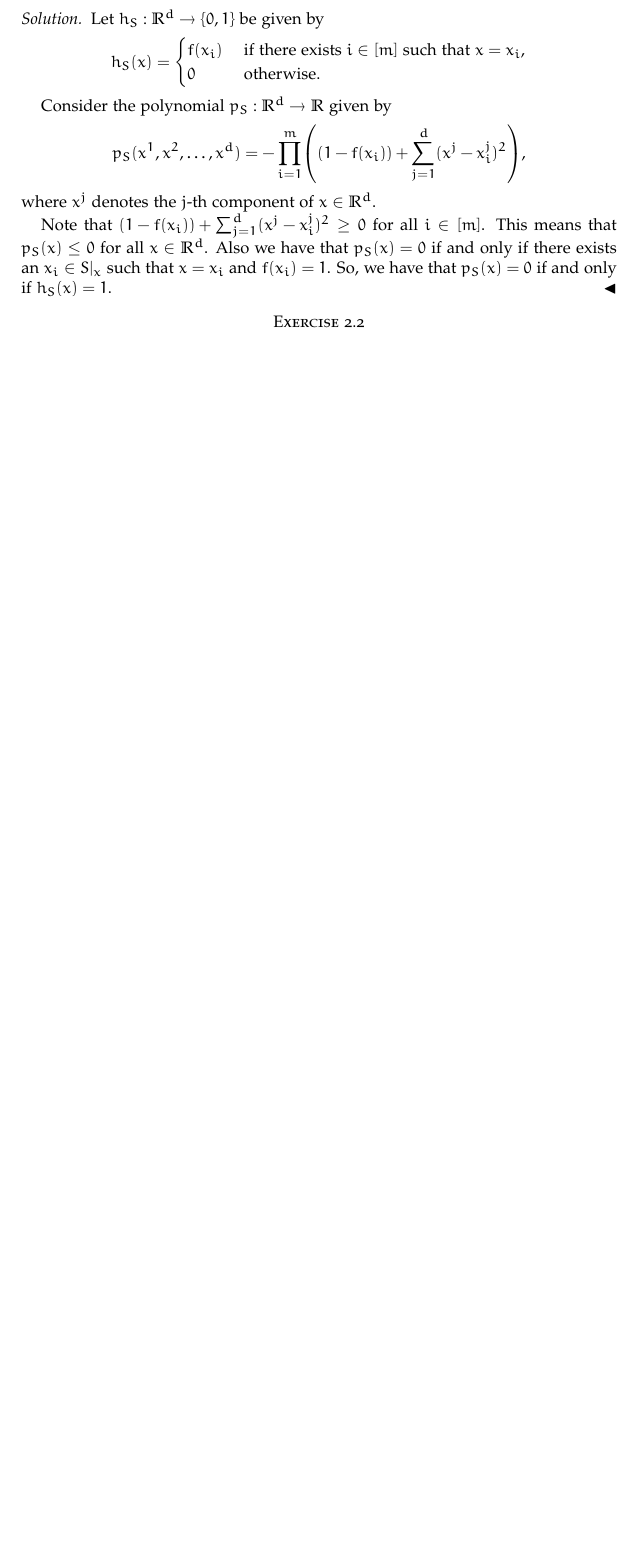
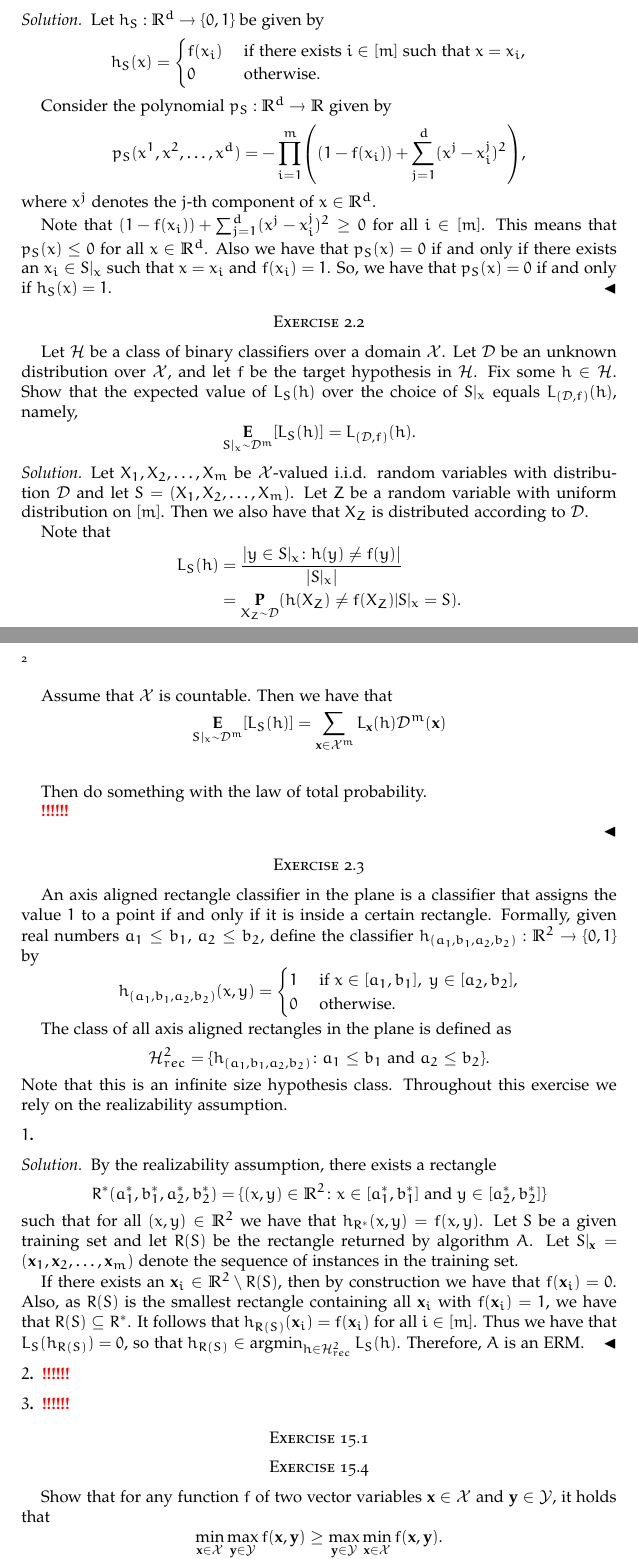
Before and after one commit to Tamarhuygen/MLT, a LaTeX paper (MLT_HW2_Koperberg_Huygen.tex): part of the page before the commit and two parts of pages 1 and 2 of 2 after it, the two joined at a grey line, cut so that both start at the same text, the shorter picture padded with empty space. Compiled offline with pdfLaTeX.

Commit message:
Lots of garbage

```diff
--- a/MLT_HW2_Koperberg_Huygen.tex
+++ b/MLT_HW2_Koperberg_Huygen.tex
@@ -50,12 +50,13 @@
 \newcommand{\Ind}{\ensuremath{\mathbb{1}}}
 \newcommand{\im}{\ensuremath{\mathbf{i}}}
 
+\newcommand{\argmin}{\operatorname*{argmin}}
 % \renewcommand\qedsymbol{\rule{1ex}{1ex}}
 
 % course specifics
 \newcommand{\Neighbour}{\ensuremath{\mathcal{N}}}
-\renewcommand{\P}{\ensuremath{\mathbf{P}}}
-\newcommand{\Ev}{\ensuremath{\mathbf{E}}}
+\renewcommand{\P}{\operatorname*{\ensuremath{\mathbf{P}}}}
+\newcommand{\Ev}{\operatorname*{\ensuremath{\mathbf{E}}}}
 \newcommand{\StochDom}{\ensuremath{\stackrel{\mathcal{D}}{\preceq}}}
 \newcommand{\sgn}{\mathrm{sgn}}
 
@@ -127,6 +128,85 @@ $x_i \in S|_x$ such that $x=x_i$ and $f(x_i)=1$. So, we have that $p_S(x)=0$ if
 \end{solution}
 
 \section*{Exercise 2.2}
+Let $\mathcal{H}$ be a class of binary classifiers over a domain $\mathcal{X}$.
+Let $\mathcal{D}$ be an unknown distribution over $\mathcal{X}$, and let $f$ be the target hypothesis in $\mathcal{H}$.
+Fix some $h \in \mathcal{H}$. Show that the expected value of $L_S(h)$ over the choice of $S|_x$ equals $L_{(\mathcal{D},f)}(h)$,
+namely,
+\begin{equation*}
+\Ev_{S|_{x}\sim \mathcal{D}^m} [L_S(h)]=L_{(\mathcal{D},f)}(h).
+\end{equation*}
+\begin{solution}
+Let $X_1, X_2, \ldots, X_m$ be $\mathcal{X}$-valued i.i.d. random variables with distribution $\mathcal{D}$ and
+let $S=(X_1, X_2, \ldots, X_m)$. Let $Z$ be a random variable with uniform distribution on $[m]$.
+Then we also have that $X_{Z}$ is distributed according to $\mathcal{D}$.
+
+Note that
+\begin{align*}
+L_{S}(h)&=\frac{\abs{y \in S|_{x} \c h(y)\neq f(y)}}{\abs{S|_{x}}} \\
+&=\P_{X_{Z} \sim \mathcal{D}}(h(X_Z)\neq f(X_Z)|S|_{x}=S).
+\end{align*}
+
+Assume that $\mathcal{X}$ is countable.
+Then we have that
+\begin{align*}
+\Ev_{S|_{x}\sim \mathcal{D}^m} [L_S(h)]&=\sum_{\mathbf{x} \in \mathcal{X}^m}L_{\mathbf{x}}(h)\mathcal{D}^m(\mathbf{x}) \\
+\end{align*}
+
+Then do something with the law of total probability.
+
 \TODO
 
+\end{solution}
+
+
+\section*{Exercise 2.3}
+An axis aligned rectangle classifier in the plane is a classifier that assigns the value $1$ to a point
+if and only if it is inside a certain rectangle.
+Formally, given real numbers $a_1 \leq b_1$, $a_2 \leq b_2$, define the classifier $h_{(a_1, b_1, a_2, b_2)}:\R^2\to\cbrac{0,1}$ by
+\begin{equation*}
+h_{(a_1, b_1, a_2, b_2)}(x, y)=
+\begin{cases}
+ 1 & \text{ if }x \in [a_1, b_1], \ y \in [a_2, b_2], \\
+ 0 & \text{ otherwise}.
+\end{cases}
+\end{equation*}
+
+The class of all axis aligned rectangles in the plane is defined as
+\begin{equation*}
+\mathcal{H}^2_{rec}=\cbrac{h_{(a_1, b_1, a_2, b_2)} \c a_1 \leq b_1 \text{ and } a_2 \leq b_2}.
+\end{equation*}
+Note that this is an infinite size hypothesis class. Throughout this exercise we rely on the realizability assumption.
+
+\subsection*{$1$}
+\begin{solution}
+By the realizability assumption, there exists a rectangle
+\begin{equation*}
+R^*(a_1^*,b_1^*,a_2^*,b_2^*)=\cbrac{(x,y)\in \R^2 \c x \in [a_1^*,b_1^*] \text{ and }y \in [a_2^*, b_2^*]}
+\end{equation*}
+such that for all $(x, y) \in \R^2$ we have that
+$h_{R^*}(x, y)=f(x, y)$. Let $S$ be a given training set and let $R(S)$ be the rectangle returned by algorithm $A$.
+Let $S|_{\mathbf{x}}=(\mathbf{x}_1, \mathbf{x}_2, \ldots, \mathbf{x}_m)$ denote the sequence of instances in the training set.
+
+If there exists an $\mathbf{x}_i \in \R^2 \setminus R(S)$, then by construction we have that $f(\mathbf{x}_i)=0$.
+Also, as $R(S)$ is the smallest rectangle containing all $\mathbf{x}_i$ with $f(\mathbf{x}_i)=1$,
+we have that $R(S)\se R^*$. It follows that $h_{R(S)}(\mathbf{x}_i)=f(\mathbf{x}_i)$ for all $i \in [m]$.
+Thus we have that $L_S(h_{R(S)})=0$, so that $h_{R(S)} \in \argmin_{h \in \mathcal{H}^2_{rec}}L_S(h)$.
+Therefore, $A$ is an ERM.
+\end{solution}
+
+\subsection*{$2$}
+\TODO
+\subsection*{$3$}
+\TODO
+
+\section*{Exercise 15.1}
+
+\section*{Exercise 15.4}
+Show that for any function $f$ of two vector variables $\mathbf{x} \in \mathcal{X}$ and $\mathbf{y} \in \mathcal{Y}$, it holds that
+\begin{equation*}
+ \min_{\mathbf{x} \in \mathcal{X}} \max_{\mathbf{y} \in \mathcal{Y}} f(\mathbf{x}, \mathbf{y}) \geq
+ \max_{\mathbf{y} \in \mathcal{Y}} \min_{\mathbf{x} \in \mathcal{X}} f(\mathbf{x}, \mathbf{y}).
+\end{equation*}
+Let $\mathbf{x}^* \in \mathcal{X}$ be given.
+
 \end{document}
```
